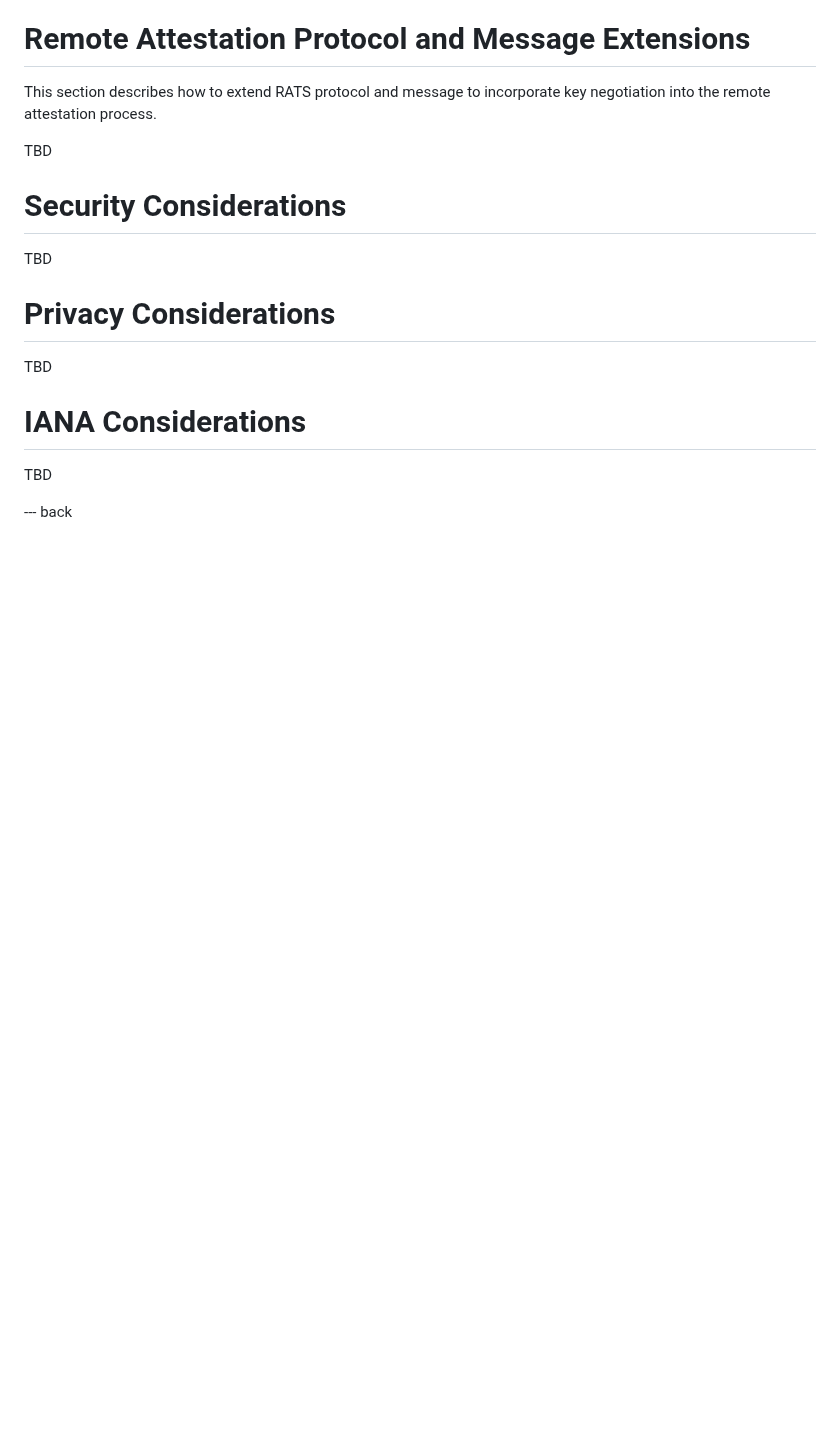
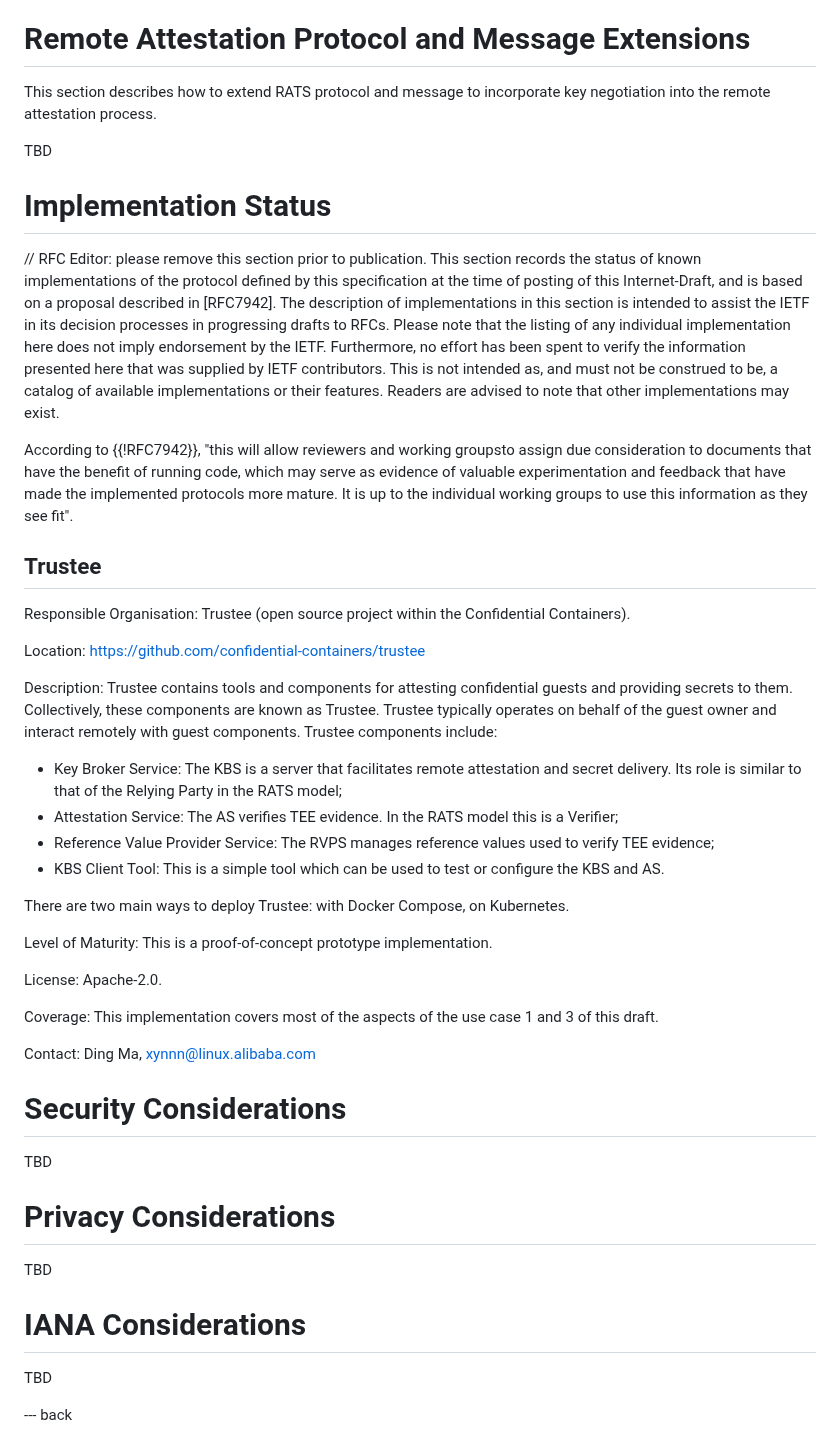
Before and after one commit to ietf-rats/draft-xia-rats-key-negotiation-integration, a Markdown page: draft-xia-rats-key-negotiation-integration.md, the part around the change. Drawn GitHub-style; blank space fills up the shorter version.

Commit message:
Update draft-xia-rats-key-negotiation-integration.md
Based on Usama's suggestion, a new chapter (Implementation Status) has been added, which includes an introduction to the Trustee and descriptions of its relationship with use cases 1 and 3 in this document.

```diff
--- a/draft-xia-rats-key-negotiation-integration.md
+++ b/draft-xia-rats-key-negotiation-integration.md
@@ -203,6 +203,34 @@ This section describes how to extend RATS protocol and message to incorporate ke
 
 TBD
 
+# Implementation Status
+// RFC Editor: please remove this section prior to publication.
+This section records the status of known implementations of the protocol defined by this specification at the time of posting of this Internet-Draft, and is based on a proposal described in [RFC7942]. The description of implementations in this section is intended to assist the IETF in its decision processes in progressing drafts to RFCs.  Please note that the listing of any individual implementation here does not imply endorsement by the IETF.  Furthermore, no effort has been spent to verify the information presented here that was supplied by IETF contributors.  This is not intended as, and must not be construed to be, a catalog of available implementations or their features.  Readers are advised to note that other implementations may exist.
+
+According to {{!RFC7942}}, "this will allow reviewers and working groupsto assign due consideration to documents that have the benefit of running code, which may serve as evidence of valuable experimentation and feedback that have made the implemented protocols more mature. It is up to the individual working groups to use this information as they see fit".
+
+## Trustee
+Responsible Organisation: Trustee (open source project within the Confidential Containers).
+
+Location: https://github.com/confidential-containers/trustee
+
+Description:
+Trustee contains tools and components for attesting confidential guests and providing secrets to them. Collectively, these components are known as Trustee. Trustee typically operates on behalf of the guest owner and interact remotely with guest components. Trustee components include:
+- Key Broker Service: The KBS is a server that facilitates remote attestation and secret delivery. Its role is similar to that of the Relying Party in the RATS model;
+- Attestation Service: The AS verifies TEE evidence. In the RATS model this is a Verifier;
+- Reference Value Provider Service: The RVPS manages reference values used to verify TEE evidence;
+- KBS Client Tool: This is a simple tool which can be used to test or configure the KBS and AS.
+
+There are two main ways to deploy Trustee: with Docker Compose, on Kubernetes.
+
+Level of Maturity: This is a proof-of-concept prototype implementation.
+
+License: Apache-2.0.
+
+Coverage: This implementation covers most of the aspects of the use case 1 and 3 of this draft.
+
+Contact: Ding Ma, xynnn@linux.alibaba.com
+
 # Security Considerations
 
 TBD
```
